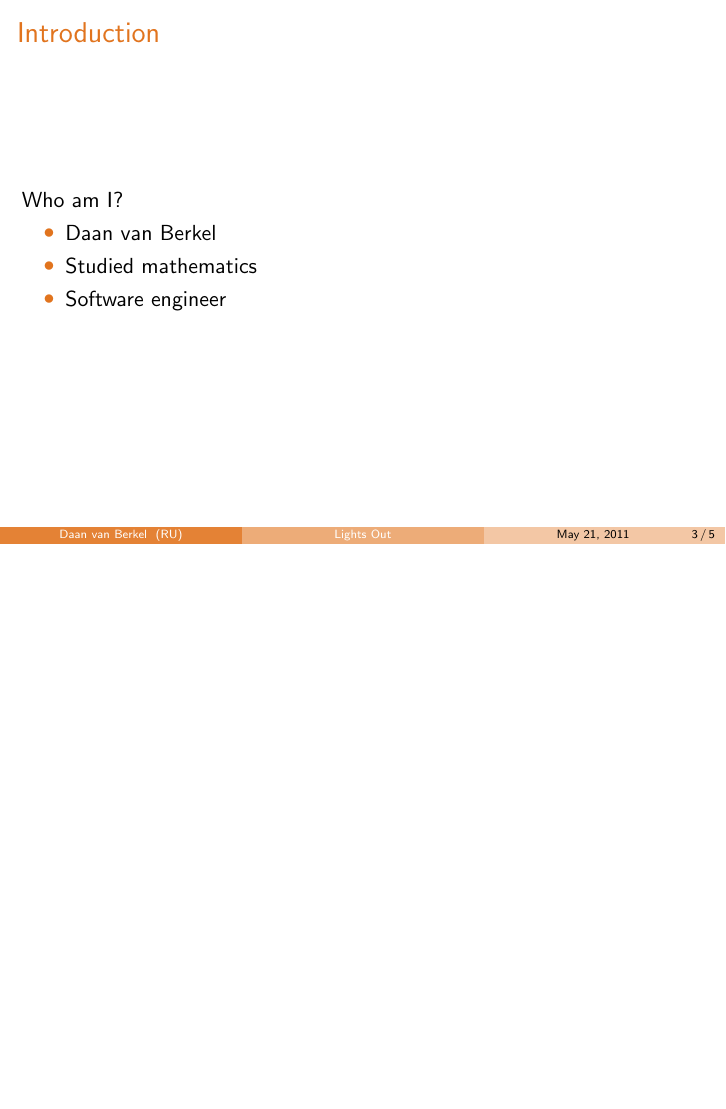
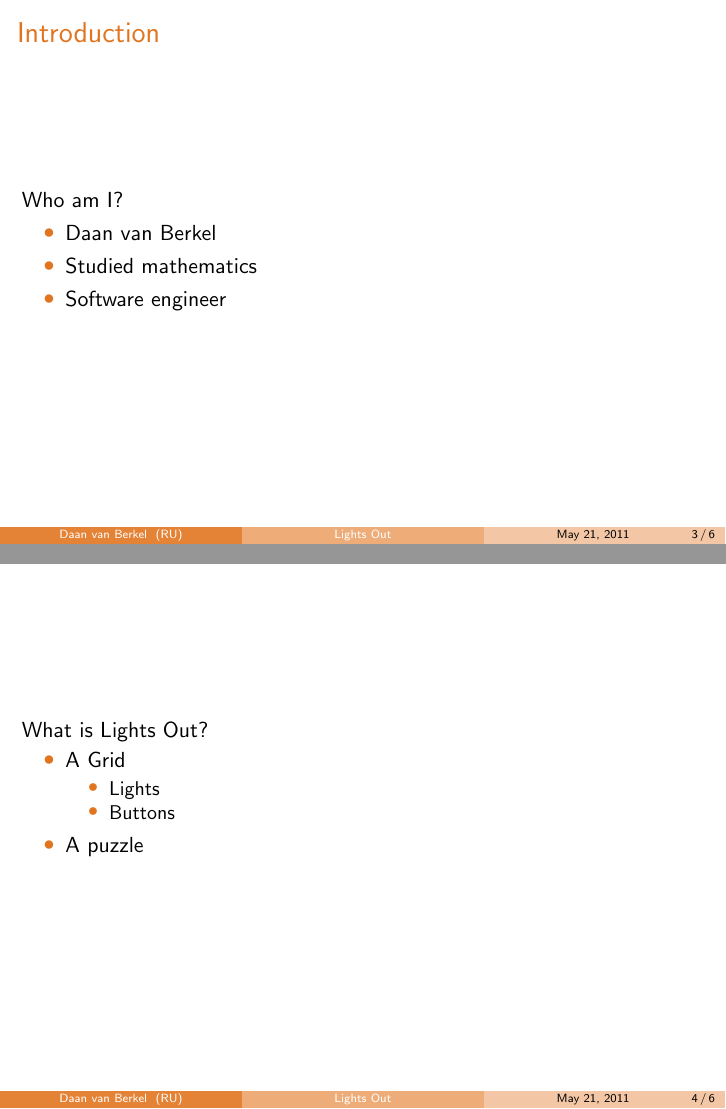
Before and after one commit to dvberkel/mathematics-articles, LaTeX slides (presentations/lights-out-basic/lights-out-basic.tex, which reads presentations/lights-out-basic/content/introduction.tex): page 3 of 5 before the commit and pages 3 and 4 of 6 after it, the two joined at a grey line, the shorter picture padded with empty space. Compiled offline with pdfLaTeX.

Commit message:
Lights Out Introduction
With this new slide Lights Out is introduced.

```diff
--- a/presentations/lights-out-basic/content/introduction.tex
+++ b/presentations/lights-out-basic/content/introduction.tex
@@ -6,3 +6,15 @@
 		\item Software engineer
 	\end{itemize}
 \end{frame}
+
+\begin{frame}
+	What is Lights Out?
+	\begin{itemize}
+		\item A Grid
+		\begin{itemize}
+			\item Lights
+			\item Buttons
+		\end{itemize}
+		\item A puzzle
+	\end{itemize}
+\end{frame}
```
